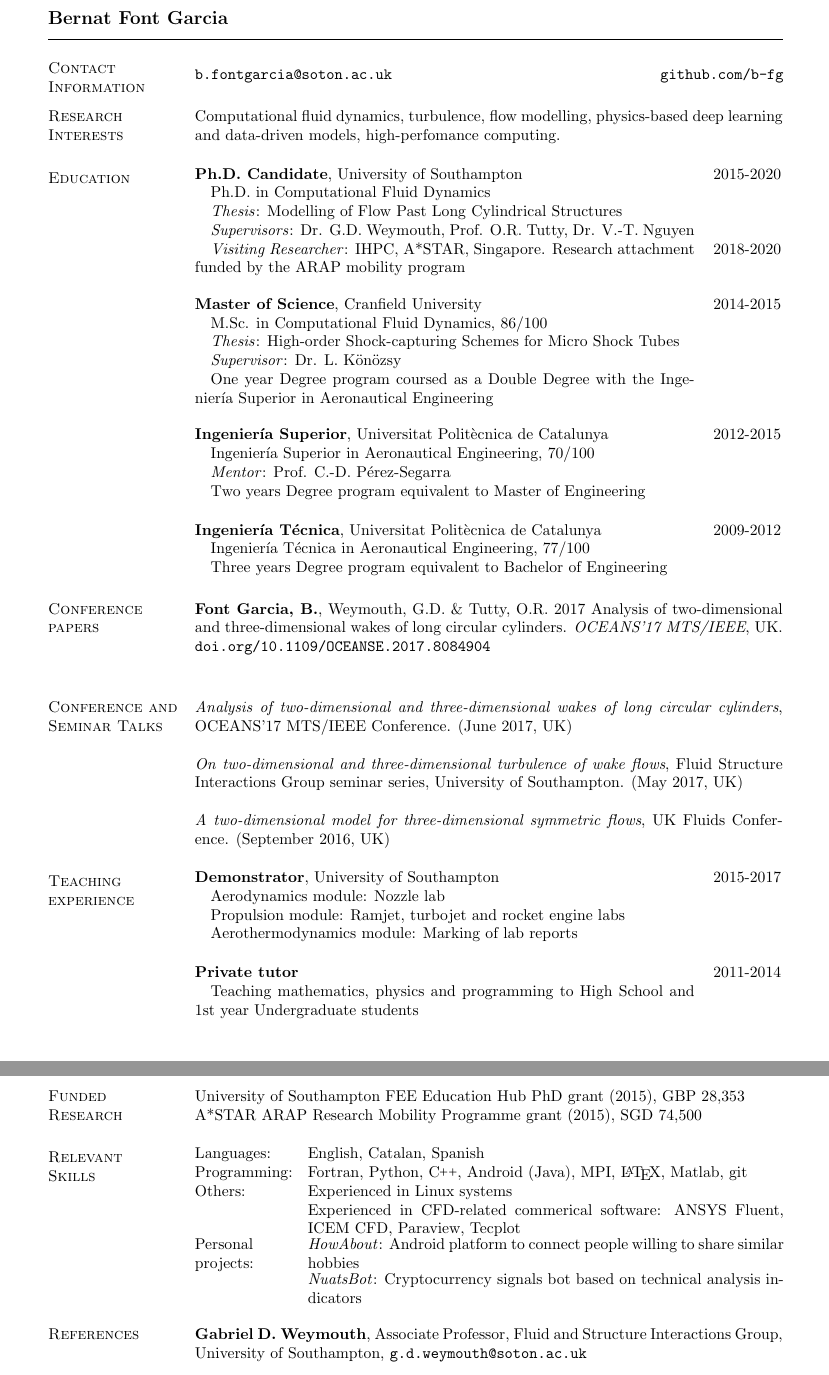
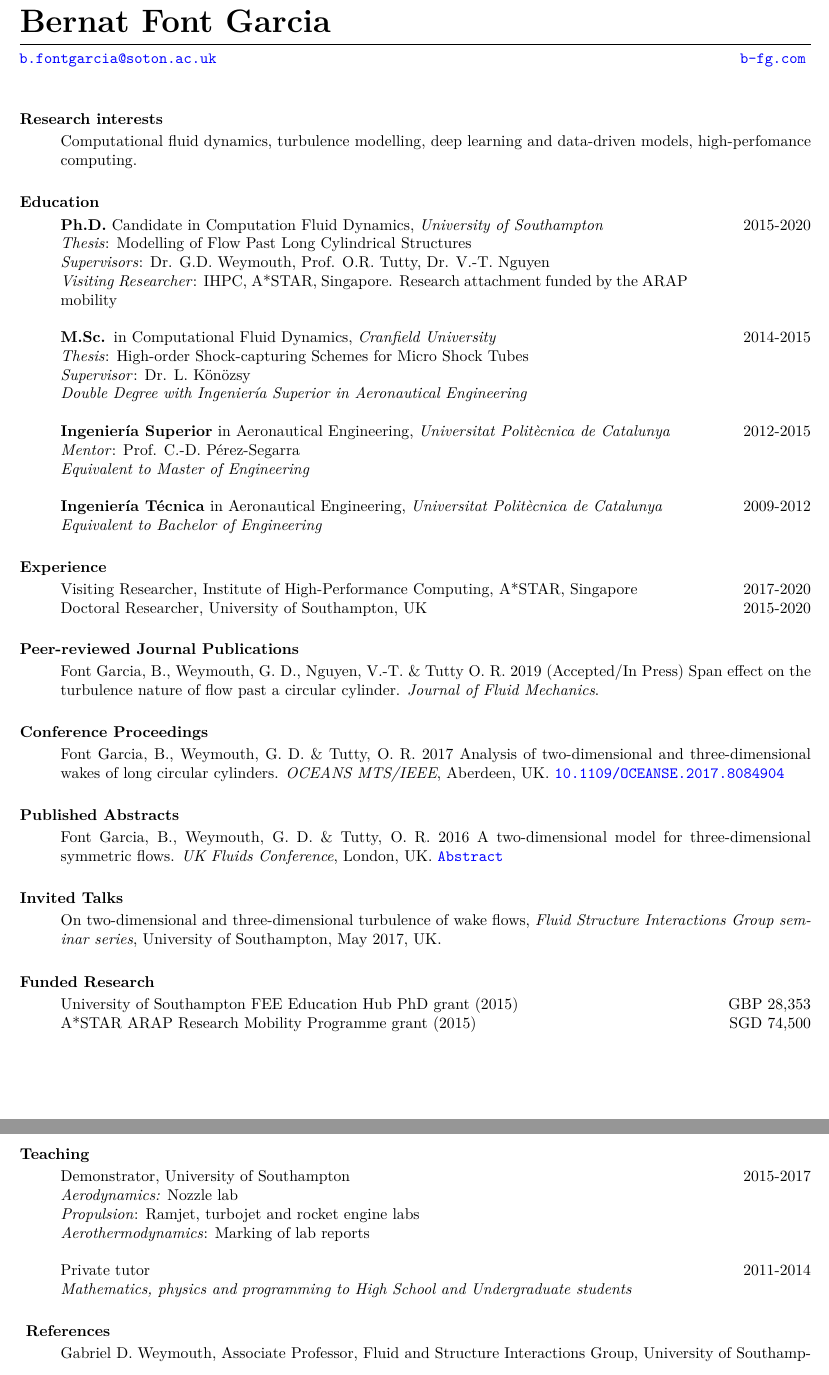
Before and after one commit to b-fg/CV.tex, a LaTeX CV (cv.tex, which reads res.cls): two parts of pages 1 and 2 of 2, joined at a grey line, cut so that both start at the same text. Compiled offline with pdfLaTeX.

Commit message:
Reformatted all.

```diff
--- a/cv.tex
+++ b/cv.tex
@@ -16,11 +8,12 @@
-\renewcommand{\headrulewidth}{0pt}
+\usepackage[left=0.75in, right=1.25in,top=0.75in,bottom=0.75in]{geometry}
+\usepackage{array}
 \usepackage{hyperref}
 \hypersetup{
 	unicode=true,
 	pdftitle={CV Bernat Font Garcia},
 	pdfauthor={Bernat Font Garcia},
 	pdfnewwindow=true,
-	colorlinks=false, 	% (false,true)
+	colorlinks=true, 	% (false,true)
 	pdfborder={0 0 0},
 	linkcolor=blue,
 	linktoc=all, 		% (none,all)
@@ -30,6 +23 @@
 }
-\fancyhf{}
-%\cfoot{\thepage}
-%\lfoot{\textit{\footnotesize Research Statement}}
-\rfoot{{\footnotesize Curriculum Vitae, Bernat Font Garcia, \thepage}}
-\def\CC{{C\nolinebreak[4]\hspace{-.05em}\raisebox{.4ex}{\tiny\bf ++}}}
@@ -48 +26,0 @@
-      \setlength{\leftmargin}{0.2in}}}{\end{list}}
@@ -49,45 +50,93 @@
 
 \begin{document}
-\name{Bernat Font Garcia \vspace*{.1in}}
+\pagenumbering{arabic}
+
+\name{\huge Bernat Font Garcia}
+
 \begin{resume}
-\section{\sc Contact Information}
-\vspace{.05in}
+\section{}
+\vspace{-15pt} \hspace{-38pt}{\,\href{mailto:b.fontgarcia@soton.ac.uk}{\texttt{b.fontgarcia@soton.ac.uk}}\hfill \href{https://b-fg.com}{\texttt{b-fg.com}}}
+\hfill
 
-\begin{tabular}{@{}p{0.76\linewidth}p{0.15\linewidth}}
-\href{mailto:b.fontgarcia@soton.ac.uk}{\texttt{b.fontgarcia@soton.ac.uk}} & \href{https://github.com/b-fg}{\texttt{github.com/b-fg}} \\
+\noindent
+
+\section{Research interests}
+\begin{p}
+Computational fluid dynamics, turbulence modelling, deep learning and data-driven models, high-perfomance computing.
+\end{p}
+
+\section{Education}
+\begin{p3}
+\begin{tabular}{p{\dimexpr 0.85\linewidth-2\tabcolsep} >{\raggedleft\arraybackslash}p{\dimexpr 0.15\linewidth-\tabcolsep}}
+\textbf{Ph.D.} Candidate in Computation Fluid Dynamics, \textit{University of Southampton} &  2015-2020\\
+\textit{Thesis}: Modelling of Flow Past Long Cylindrical Structures & \\
+\textit{Supervisors}: Dr. G.D. Weymouth, Prof. O.R. Tutty, Dr. V.-T. Nguyen & \\
+\textit{Visiting Researcher}: IHPC, A*STAR, Singapore. Research attachment funded by the ARAP mobility&  \\
+\\
+\textbf{M.Sc. }in Computational Fluid Dynamics, \textit{Cranfield University} &  2014-2015\\
+\textit{Thesis}: High-order Shock-capturing Schemes for Micro Shock Tubes & \\
+\textit{Supervisor}: Dr. L. K\"{o}n\"{o}zsy & \\
+\textit{Double Degree with Ingenier\'{i}a Superior in Aeronautical Engineering} & \\
+\\
+\textbf{Ingenier\'{i}a Superior} in Aeronautical Engineering, \textit{Universitat Polit\`{e}cnica de Catalunya} &  2012-2015\\
+\textit{Mentor}: Prof. C.-D. P\'{e}rez-Segarra & \\
+\textit{Equivalent to Master of Engineering} & \\
+\\
+\textbf{Ingenier\'{i}a T\'{e}cnica} in Aeronautical Engineering, \textit{Universitat Polit\`{e}cnica de Catalunya} &  2009-2012\\
+\textit{Equivalent to Bachelor of Engineering} &
 \end{tabular}
+\end{p3}
 
-\section{\sc Research Interests}
-Computational fluid dynamics, turbulence, flow modelling, physics-based deep learning and data-driven models, high-perfomance computing.
 
-\section{\sc Education}
-\begin{tabular}{@{}p{0.85\linewidth}p{0.15\linewidth}}
-\textbf{Ph.D. Candidate}, University of Southampton & 2015-2020\\
-\hspace*{1em}Ph.D. in Computational Fluid Dynamics &\\
-\hspace*{1em}\textit{Thesis}: Modelling of Flow Past Long Cylindrical Structures&\\
-\hspace*{1em}\textit{Supervisors}: Dr. G.D. Weymouth, Prof. O.R. Tutty, Dr. V.-T. Nguyen&\\
-\hspace*{1em}\textit{Visiting Researcher}: IHPC, A*STAR, Singapore. Research attachment funded by the ARAP mobility
-program & 2018-2020
+\section{Experience}
+\begin{p1}
+\begin{tabular}{p{\dimexpr 0.85\linewidth-2\tabcolsep} >{\raggedleft\arraybackslash}p{\dimexpr 0.15\linewidth-\tabcolsep}}
+Visiting Researcher, Institute of High-Performance Computing, A*STAR, Singapore & 2017-2020\\
+Doctoral Researcher, University of Southampton, UK & 2015-2020
 \end{tabular}
+\end{p1}
 
-\begin{tabular}{@{}p{0.85\linewidth}p{0.15\linewidth}}
-\textbf{Master of Science}, Cranfield University & 2014-2015\\
-\hspace*{1em}M.Sc. in Computational Fluid Dynamics, 86/100 &\\
-\hspace*{1em}\textit{Thesis}: High-order Shock-capturing Schemes for Micro Shock Tubes&\\
-\hspace*{1em}\textit{Supervisor}: Dr. L. K\"{o}n\"{o}zsy&\\
-\hspace*{1em}One year Degree program coursed as a Double Degree with the Ingenier\'{i}a Superior in
-Aeronautical Engineering
+\section{Peer-reviewed Journal Publications}
+\begin{p}
+Font Garcia, B., Weymouth, G. D., Nguyen, V.-T. \& Tutty O. R. 2019 (Accepted/In Press) Span effect on the turbulence nature of flow past a circular cylinder. \textit{Journal of Fluid Mechanics}.
+\end{p}
+
+\section{Conference Proceedings}
+\begin{p}
+Font Garcia, B., Weymouth, G. D.  \&  Tutty, O. R. 2017 Analysis of two-dimensional and three-dimensional wakes of long circular cylinders. {\em OCEANS MTS/IEEE}, Aberdeen, 	UK. \href{https://doi.org/10.1109/OCEANSE.2017.8084904}{\texttt{10.1109/OCEANSE.2017.8084904}}
+\end{p}
+
+\section{Published Abstracts}
+\begin{p}
+Font Garcia, B., Weymouth, G. D.  \&  Tutty, O. R. 2016  A two-dimensional model for three-dimensional symmetric flows. \textit{UK Fluids Conference}, London, UK.  \href{https://www.imperial.ac.uk/media/imperial-college/faculty-of-engineering/aeronautics/UK-Fluids-Conference-2016-booklet.pdf}{\texttt{Abstract}}
+\end{p}
+
+\section{Invited Talks}
+\begin{p}
+On two-dimensional and three-dimensional turbulence of wake flows, \textit{Fluid Structure Interactions Group seminar series}, University of Southampton, May 2017, UK.
+\end{p}
+
+\section{Funded Research}
+\begin{p3}
+\begin{tabular}{p{\dimexpr 0.85\linewidth-2\tabcolsep} >{\raggedleft\arraybackslash}p{\dimexpr 0.15\linewidth-\tabcolsep}}
+University of Southampton FEE Education Hub PhD grant (2015) & GBP 28,353\\
+A*STAR ARAP Research Mobility Programme grant (2015) & SGD 74,500
 \end{tabular}
+\end{p3}
 
-\begin{tabular}{@{}p{0.85\linewidth}p{0.15\linewidth}}
-\textbf{Ingenier\'{i}a Superior}, Universitat Polit\`{e}cnica de Catalunya & 2012-2015\\
-\hspace*{1em}Ingenier\'{i}a Superior in Aeronautical Engineering, 70/100 &\\
-\hspace*{1em}\textit{Mentor}: Prof. C.-D. P\'{e}rez-Segarra&\\
-\hspace*{1em}Two years Degree program equivalent to Master of Engineering
+\section{Teaching}
+\begin{p1}
+\begin{tabular}{p{\dimexpr 0.85\linewidth-2\tabcolsep} >{\raggedleft\arraybackslash}p{\dimexpr 0.15\linewidth-\tabcolsep}}
+Demonstrator, University of Southampton & 2015-2017\\
+\textit{Aerodynamics:} Nozzle lab &\\
+\textit{Propulsion}: Ramjet, turbojet and rocket engine labs &\\
+\textit{Aerothermodynamics}: Marking of lab reports & \\
+\\
+Private tutor & 2011-2014\\
+\textit{Mathematics, physics and programming to High School and Undergraduate students}&
 \end{tabular}
+\end{p1}
 
-\begin{tabular}{@{}p{0.85\linewidth}p{0.15\linewidth}}
-\textbf{Ingenier\'{i}a T\'{e}cnica}, Universitat Polit\`{e}cnica de Catalunya & 2009-2012\\
-\hspace*{1em}Ingenier\'{i}a T\'{e}cnica in Aeronautical Engineering, 77/100 &\\
-\hspace*{1em}Three years Degree program equivalent to Bachelor of Engineering
-\end{tabular}
+\section{ References}
+\begin{p}
+Gabriel D. Weymouth, Associate Professor, Fluid and Structure Interactions Group, University of Southampton, \href{mailto:g.d.weymouth@soton.ac.uk}{\texttt{g.d.weymouth@soton.ac.uk}}\\
@@ -94,45 +149,9 @@ Aeronautical Engineering
+\end{p}
 
-\section{\sc Conference papers}
-\textbf{Font Garcia, B.}, Weymouth, G.D. \& Tutty, O.R. 2017 Analysis of two-dimensional and three-dimensional wakes of long circular cylinders. {\em OCEANS'17 MTS/IEEE}, UK. \href{https://doi.org/10.1109/OCEANSE.2017.8084904}{\texttt{doi.org/10.1109/OCEANSE.2017.8084904}}\\
+% \section{Peer-reviewed Symposium Proceedings}
+% \section{Professional Societies}
+% \section{Awards \& Honors}
+% \section{Relevant Skills}
 
-%\section{\sc Publications}
-%None yet
 
-\section{\sc Conference and Seminar Talks}
-\emph{Analysis of two-dimensional and three-dimensional
-wakes of long circular cylinders}, OCEANS'17 MTS/IEEE Conference. (June 2017, UK)
 
-\emph{On two-dimensional and three-dimensional turbulence of wake flows}, Fluid Structure Interactions Group seminar series, University of Southampton. (May 2017, UK)
-
-\emph{A two-dimensional model for three-dimensional symmetric flows}, UK Fluids Conference. (September 2016, UK)
-
-\section{\sc Teaching experience}
-\begin{tabular}{@{}p{0.85\linewidth}p{0.15\linewidth}}
-\textbf{Demonstrator}, University of Southampton & 2015-2017\\
-\hspace*{1em}Aerodynamics module: Nozzle lab &\\
-\hspace*{1em}Propulsion module: Ramjet, turbojet and rocket engine labs &\\
-\hspace*{1em}Aerothermodynamics module: Marking of lab reports &
-\end{tabular}
-
-\begin{tabular}{@{}p{0.85\linewidth}p{0.15\linewidth}}
-\textbf{Private tutor} & 2011-2014\\
-\hspace*{1em}Teaching mathematics, physics and programming to High School and 1st year Undergraduate students&
-\end{tabular}
-
-\section{\sc Funded \\ Research}
-University of Southampton FEE Education Hub PhD grant (2015), GBP 28,353\\
-A*STAR ARAP Research Mobility Programme grant (2015), SGD 74,500
-
-\section{\sc Relevant \\ Skills}
-\begin{tabular}{@{}p{0.16\linewidth}p{0.81\linewidth}}
-Languages:& English, Catalan, Spanish\\
-Programming:& Fortran, Python, \CC, Android (Java), MPI, \LaTeX, Matlab, git\\
-Others:& Experienced in Linux systems \\
-& Experienced in CFD-related commerical software: ANSYS Fluent, ICEM CFD, Paraview,
-Tecplot \\
-Personal projects:& \textit{HowAbout}: Android platform to connect people willing to share similar hobbies\\
-                  & \textit{NuatsBot}: Cryptocurrency signals bot based on technical analysis indicators\\
-\end{tabular}
-
-\section{\sc References}
-{\bf Gabriel D. Weymouth}, Associate Professor, Fluid and Structure Interactions Group, University of Southampton, \href{mailto:g.d.weymouth@soton.ac.uk}{\texttt{g.d.weymouth@soton.ac.uk}}
--- a/res.cls
+++ b/res.cls
@@ -238,7 +238,7 @@
 \def\@linename{\begingroup
   \def\\{, }
   {\namefont\@name}
-  \vskip 2pt
+  \vskip 7pt
   \fullline
   \vskip 2pt
   % where do you live?
```
Also changed, not shown: README.md, cv.pdf, cv.tex (74 more changed lines).
